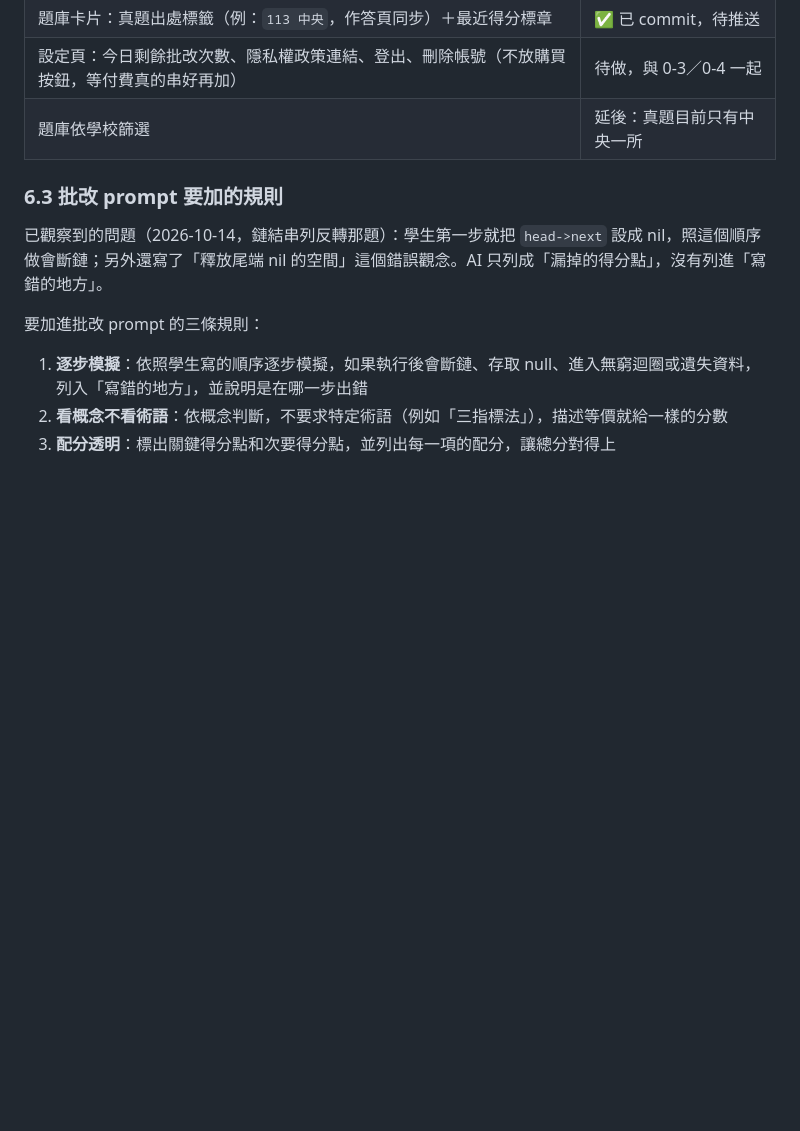
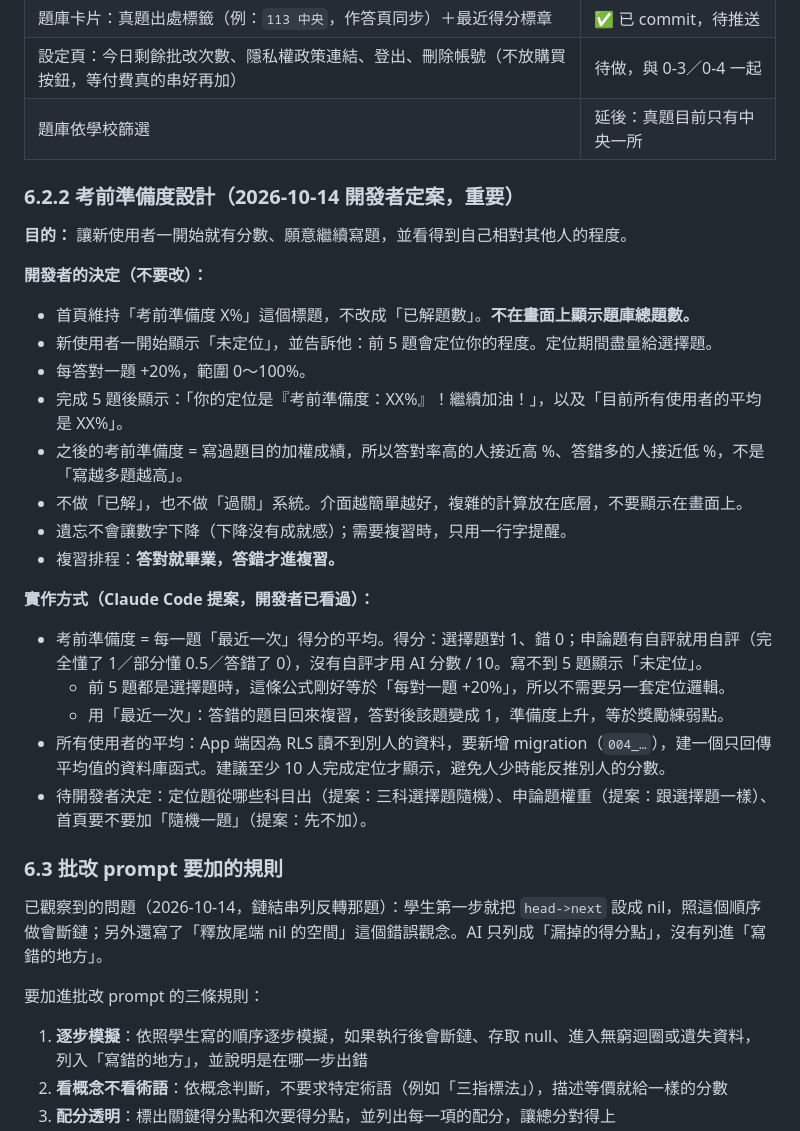
Before and after one commit to hakuhaku24/mis_quizzing, a Markdown page: CURRENT_STATUS.md, the part around the change. Rendered like a GitHub page; blank space fills up the shorter version.

Commit message:
docs: record readiness score design decided by the developer
Co-Authored-By: Claude Opus 5.5 <noreply@anthropic.com>

```diff
--- a/CURRENT_STATUS.md
+++ b/CURRENT_STATUS.md
@@ -145,6 +145,27 @@ mis-grad-exam-coach/
 | 設定頁：今日剩餘批改次數、隱私權政策連結、登出、刪除帳號（不放購買按鈕，等付費真的串好再加） | 待做，與 0-3／0-4 一起 |
 | 題庫依學校篩選 | 延後：真題目前只有中央一所 |
 
+### 6.2.2 考前準備度設計（2026-10-14 開發者定案，重要）
+
+**目的：** 讓新使用者一開始就有分數、願意繼續寫題，並看得到自己相對其他人的程度。
+
+**開發者的決定（不要改）：**
+- 首頁維持「考前準備度 X%」這個標題，不改成「已解題數」。**不在畫面上顯示題庫總題數。**
+- 新使用者一開始顯示「未定位」，並告訴他：前 5 題會定位你的程度。定位期間盡量給選擇題。
+- 每答對一題 +20%，範圍 0～100%。
+- 完成 5 題後顯示：「你的定位是『考前準備度：XX%』！繼續加油！」，以及「目前所有使用者的平均是 XX%」。
+- 之後的考前準備度 = 寫過題目的加權成績，所以答對率高的人接近高 %、答錯多的人接近低 %，不是「寫越多題越高」。
+- 不做「已解」，也不做「過關」系統。介面越簡單越好，複雜的計算放在底層，不要顯示在畫面上。
+- 遺忘不會讓數字下降（下降沒有成就感）；需要複習時，只用一行字提醒。
+- 複習排程：**答對就畢業，答錯才進複習。**
+
+**實作方式（Claude Code 提案，開發者已看過）：**
+- 考前準備度 = 每一題「最近一次」得分的平均。得分：選擇題對 1、錯 0；申論題有自評就用自評（完全懂了 1／部分懂 0.5／答錯了 0），沒有自評才用 AI 分數 / 10。寫不到 5 題顯示「未定位」。
+  - 前 5 題都是選擇題時，這條公式剛好等於「每對一題 +20%」，所以不需要另一套定位邏輯。
+  - 用「最近一次」：答錯的題目回來複習，答對後該題變成 1，準備度上升，等於獎勵練弱點。
+- 所有使用者的平均：App 端因為 RLS 讀不到別人的資料，要新增 migration（`004_…`），建一個只回傳平均值的資料庫函式。建議至少 10 人完成定位才顯示，避免人少時能反推別人的分數。
+- 待開發者決定：定位題從哪些科目出（提案：三科選擇題隨機）、申論題權重（提案：跟選擇題一樣）、首頁要不要加「隨機一題」（提案：先不加）。
+
 ### 6.3 批改 prompt 要加的規則
 
 已觀察到的問題（2026-10-14，鏈結串列反轉那題）：學生第一步就把 `head->next` 設成 nil，照這個順序做會斷鏈；另外還寫了「釋放尾端 nil 的空間」這個錯誤觀念。AI 只列成「漏掉的得分點」，沒有列進「寫錯的地方」。
```
